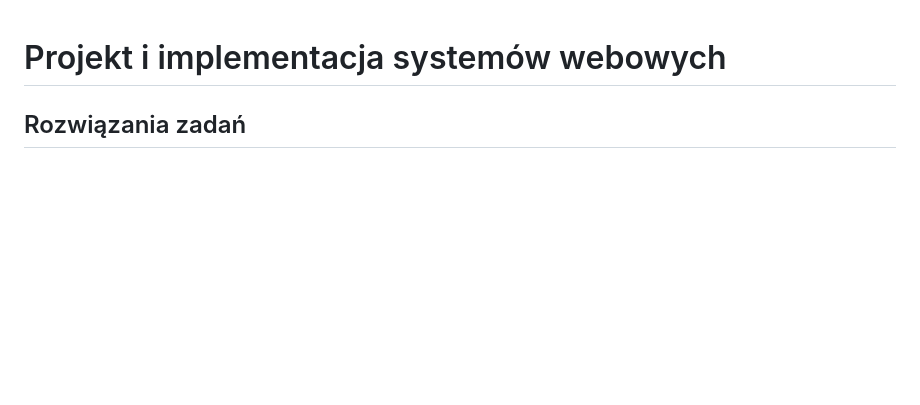
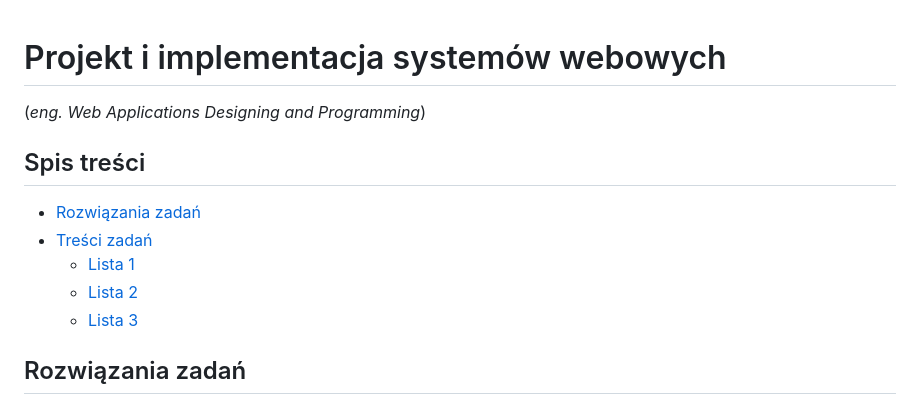
Before and after one commit to ksproska/WebApplicationsDesigning_html_css_javascript_springBoot, a Markdown page: README.md, the part around the change. Drawn GitHub-style; blank space fills up the shorter version.

Commit message:
update README - formatting

```diff
--- a/README.md
+++ b/README.md
@@ -1,4 +1,13 @@
 # Projekt i implementacja systemów webowych
+(_eng. Web Applications Designing and Programming_)
+
+## Spis treści
+- [Rozwiązania zadań](#rozwiązania-zadań)
+- [Treści zadań](#treści-zadań---piisw-w-4-io-20212022-semestr-letni)
+  - [Lista 1](#lista-zadań-nr-1--html-i-css)
+  - [Lista 2](#lista-zadań-nr-2--javascript)
+  - [Lista 3](#lista-zadań-nr-3--tworzenie-i-testowanie-backendu--serwisy-restowe)
+
 ## Rozwiązania zadań
 - [Lista 1](lista1)
 - [Lista 2](lista2)
```
